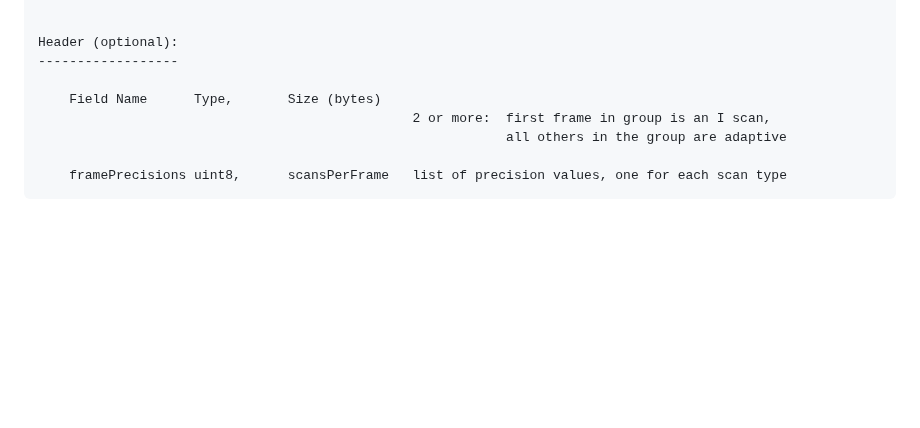
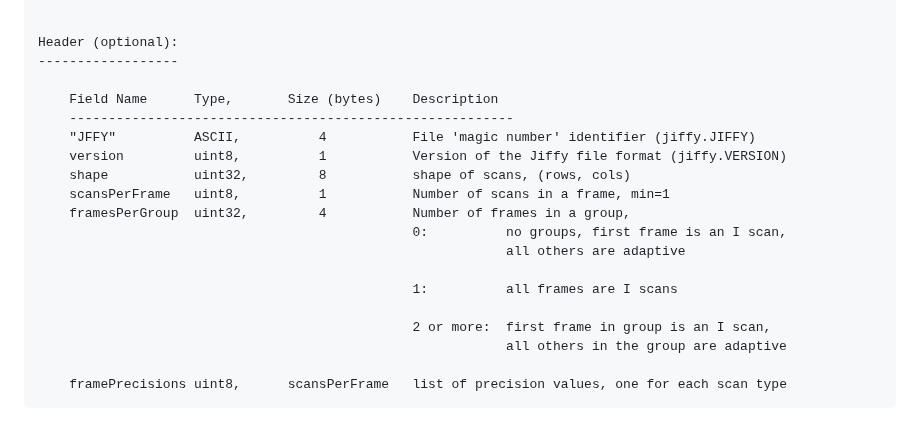
Before and after one commit to jsford64/jiffy-compression, a Markdown page: README.md, the part around one of its changes. GitHub-like rendering; blank space fills up the shorter version.

Commit message:
Corrected some problems with README

```diff
--- a/README.md
+++ b/README.md
@@ -212,7 +212,18 @@ All multi-byte fields are encoded as little endian.
     Header (optional):
     ------------------
 
-        Field Name      Type,       Size (bytes)
+        Field Name      Type,       Size (bytes)    Description
+        ---------------------------------------------------------
+        "JFFY"          ASCII,          4           File 'magic number' identifier (jiffy.JIFFY)
+        version         uint8,          1           Version of the Jiffy file format (jiffy.VERSION)
+        shape           uint32,         8           shape of scans, (rows, cols)
+        scansPerFrame   uint8,          1           Number of scans in a frame, min=1
+        framesPerGroup  uint32,         4           Number of frames in a group,
+                                                    0:          no groups, first frame is an I scan,
+                                                                all others are adaptive
+
+                                                    1:          all frames are I scans
+
                                                     2 or more:  first frame in group is an I scan,
                                                                 all others in the group are adaptive
 
```
Also changed, not shown: other parts of README.md (+5 -5 lines).
